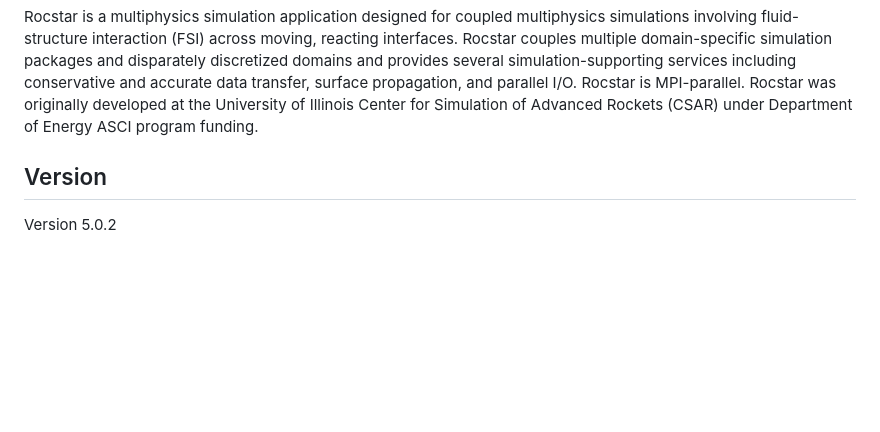
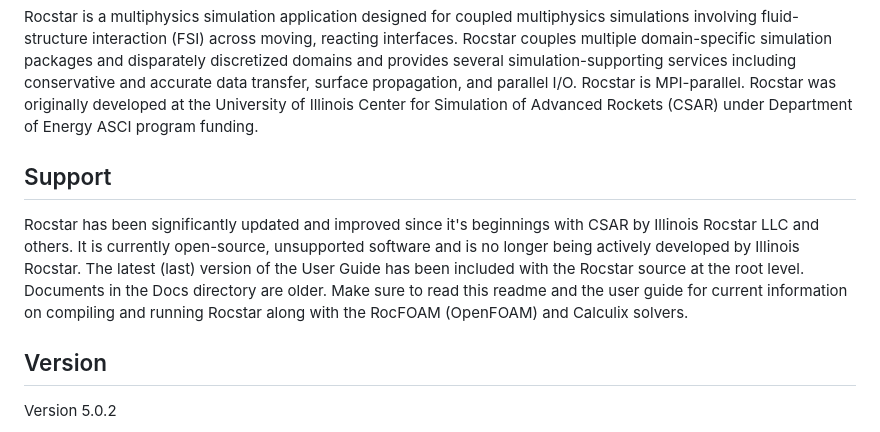
Before and after one commit to IllinoisRocstar/Rocstar, a Markdown page: README.md, the part around the change. GitHub-like rendering; blank space fills up the shorter version.

Commit message:
Update README.md
Noted end of development/support by Illinois Rocstar

```diff
--- a/README.md
+++ b/README.md
@@ -4,6 +4,9 @@ Rocstar
 **Rocstar** **M**ulti**P**hysics simulation suite (RocstarMP)
 
 Rocstar is a multiphysics simulation application designed for coupled multiphysics simulations involving fluid-structure interaction (FSI) across moving, reacting interfaces. Rocstar couples multiple domain-specific simulation packages and disparately discretized domains and provides several simulation-supporting services including conservative and accurate data transfer, surface propagation, and parallel I/O. Rocstar is MPI-parallel. Rocstar was originally developed at the University of Illinois Center for Simulation of Advanced Rockets (CSAR) under Department of Energy ASCI program funding.
+## Support ##
+
+Rocstar has been significantly updated and improved since it's beginnings with CSAR by Illinois Rocstar LLC and others. It is currently open-source, unsupported software and is no longer being actively developed by Illinois Rocstar. The latest (last) version of the User Guide has been included with the Rocstar source at the root level. Documents in the Docs directory are older. Make sure to read this readme and the user guide for current information on compiling and running Rocstar along with the RocFOAM (OpenFOAM) and Calculix solvers.
 
 ## Version ##
 Version 5.0.2
```
